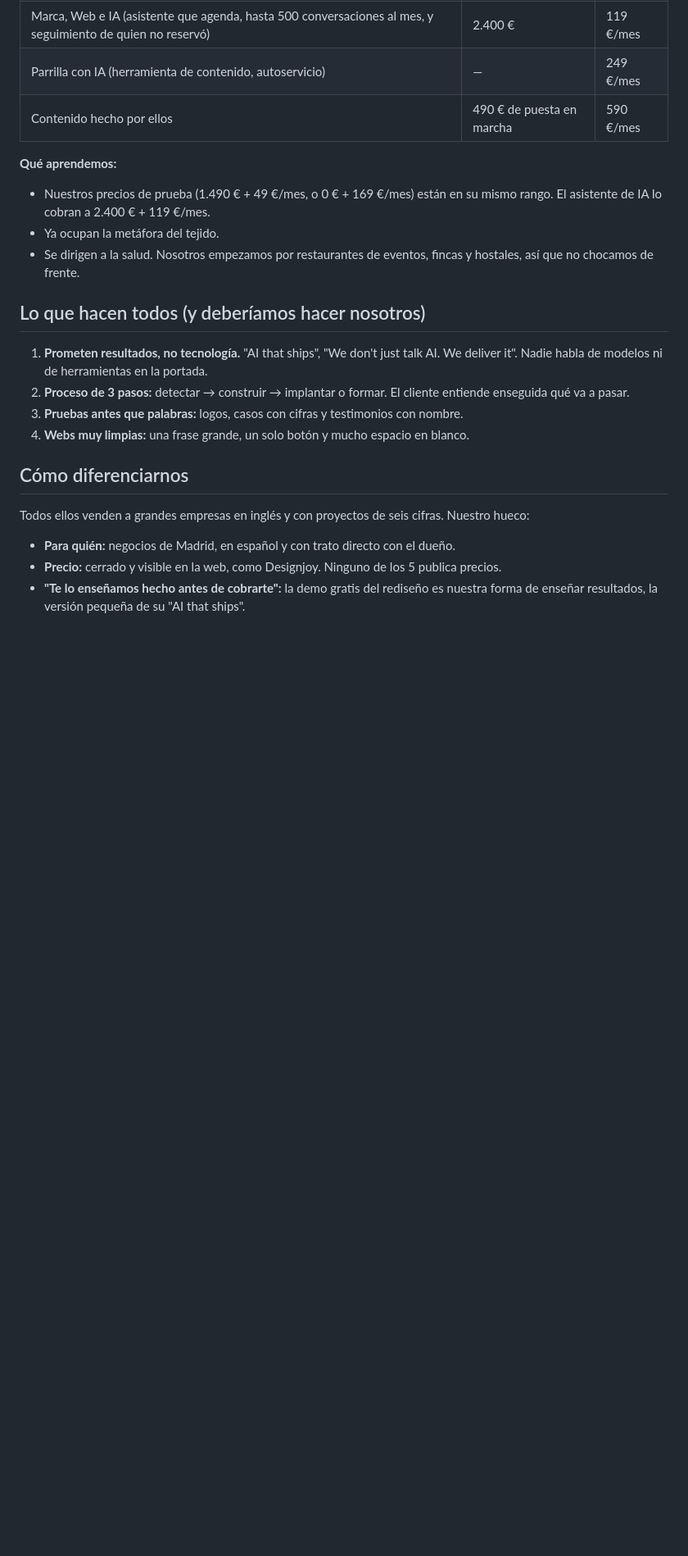
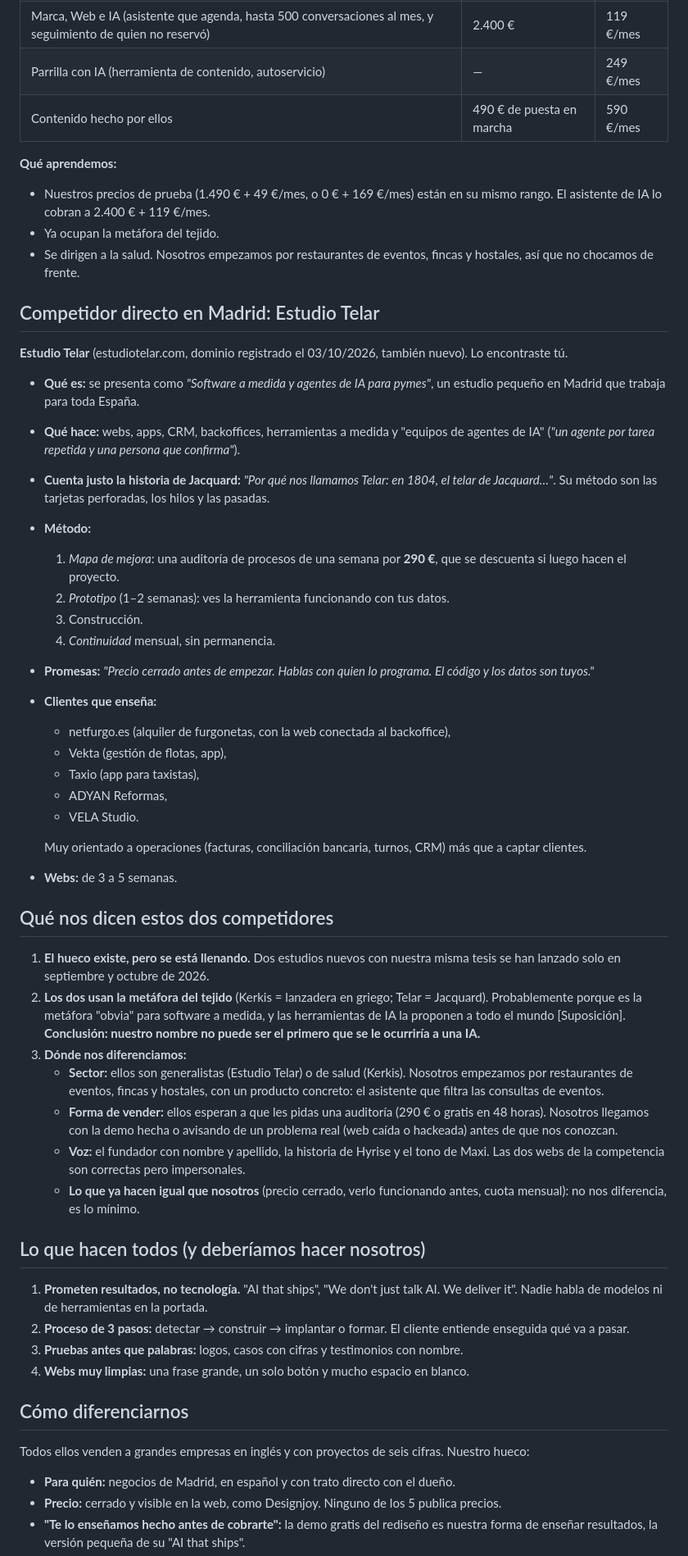
Before and after one commit to ajoered/customia, a Markdown page: estudio/03-competidores.md, the part around the change. Shown at 82% size. GitHub-like rendering; blank space fills up the shorter version.

Commit message:
Añadir competidor Estudio Telar y descartar la familia de nombres Telar
Co-Authored-By: Claude Opus 5.5 <noreply@anthropic.com>
Claude-Session: https://claude.ai/code/session_01N9XP3WXkcRg1ZguauL4pFA

```diff
--- a/estudio/03-competidores.md
+++ b/estudio/03-competidores.md
@@ -41,6 +41,39 @@ Objetivo: ver qué hacen bien los mejores para copiar la estructura de nuestra w
 - Ya ocupan la metáfora del tejido.
 - Se dirigen a la salud. Nosotros empezamos por restaurantes de eventos, fincas y hostales, así que no chocamos de frente.
 
+## Competidor directo en Madrid: Estudio Telar
+
+**Estudio Telar** (estudiotelar.com, dominio registrado el 03/10/2026, también nuevo). Lo encontraste tú.
+
+- **Qué es:** se presenta como *"Software a medida y agentes de IA para pymes"*, un estudio pequeño en Madrid que trabaja para toda España.
+- **Qué hace:** webs, apps, CRM, backoffices, herramientas a medida y "equipos de agentes de IA" (*"un agente por tarea repetida y una persona que confirma"*).
+- **Cuenta justo la historia de Jacquard:** *"Por qué nos llamamos Telar: en 1804, el telar de Jacquard…"*. Su método son las tarjetas perforadas, los hilos y las pasadas.
+- **Método:**
+  1. *Mapa de mejora*: una auditoría de procesos de una semana por **290 €**, que se descuenta si luego hacen el proyecto.
+  2. *Prototipo* (1–2 semanas): ves la herramienta funcionando con tus datos.
+  3. Construcción.
+  4. *Continuidad* mensual, sin permanencia.
+- **Promesas:** *"Precio cerrado antes de empezar. Hablas con quien lo programa. El código y los datos son tuyos."*
+- **Clientes que enseña:**
+  - netfurgo.es (alquiler de furgonetas, con la web conectada al backoffice),
+  - Vekta (gestión de flotas, app),
+  - Taxio (app para taxistas),
+  - ADYAN Reformas,
+  - VELA Studio.
+
+  Muy orientado a operaciones (facturas, conciliación bancaria, turnos, CRM) más que a captar clientes.
+- **Webs:** de 3 a 5 semanas.
+
+## Qué nos dicen estos dos competidores
+
+1. **El hueco existe, pero se está llenando.** Dos estudios nuevos con nuestra misma tesis se han lanzado solo en septiembre y octubre de 2026.
+2. **Los dos usan la metáfora del tejido** (Kerkis = lanzadera en griego; Telar = Jacquard). Probablemente porque es la metáfora "obvia" para software a medida, y las herramientas de IA la proponen a todo el mundo [Suposición]. **Conclusión: nuestro nombre no puede ser el primero que se le ocurriría a una IA.**
+3. **Dónde nos diferenciamos:**
+   - **Sector:** ellos son generalistas (Estudio Telar) o de salud (Kerkis). Nosotros empezamos por restaurantes de eventos, fincas y hostales, con un producto concreto: el asistente que filtra las consultas de eventos.
+   - **Forma de vender:** ellos esperan a que les pidas una auditoría (290 € o gratis en 48 horas). Nosotros llegamos con la demo hecha o avisando de un problema real (web caída o hackeada) antes de que nos conozcan.
+   - **Voz:** el fundador con nombre y apellido, la historia de Hyrise y el tono de Maxi. Las dos webs de la competencia son correctas pero impersonales.
+   - **Lo que ya hacen igual que nosotros** (precio cerrado, verlo funcionando antes, cuota mensual): no nos diferencia, es lo mínimo.
+
 ## Lo que hacen todos (y deberíamos hacer nosotros)
 
 1. **Prometen resultados, no tecnología.** "AI that ships", "We don't just talk AI. We deliver it". Nadie habla de modelos ni de herramientas en la portada.
```
Also changed, not shown: estudio/05-marca-y-web.md (+16 -1 lines).
